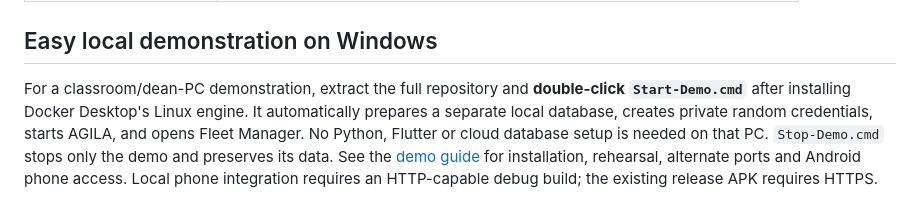
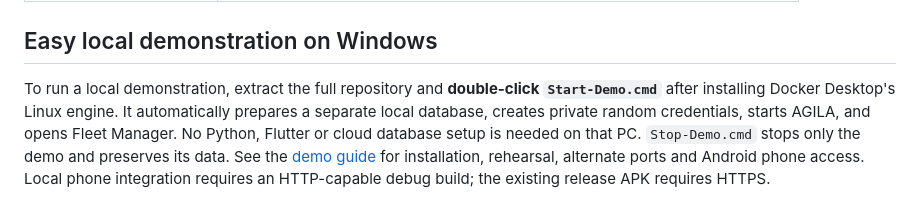
Before and after one commit to EJhayGit/A-Mobile-Based-CNN-Face-Recognition-Attendance-System-with-GPS-Location-Validation, a Markdown page: README.md, the part around the change. Drawn GitHub-style.

```diff
--- a/README.md
+++ b/README.md
@@ -60,7 +60,7 @@ with Leaflet/OpenStreetMap. Montserrat's font notice is in
 
 ## Easy local demonstration on Windows
 
-For a classroom/dean-PC demonstration, extract the full repository and
+To run a local demonstration, extract the full repository and
 **double-click `Start-Demo.cmd`** after installing Docker Desktop's Linux engine.
 It automatically prepares a separate local database, creates private random
 credentials, starts AGILA, and opens Fleet Manager. No Python, Flutter or cloud
```
Also changed, not shown: demo/README.md (+3 -3 lines).
